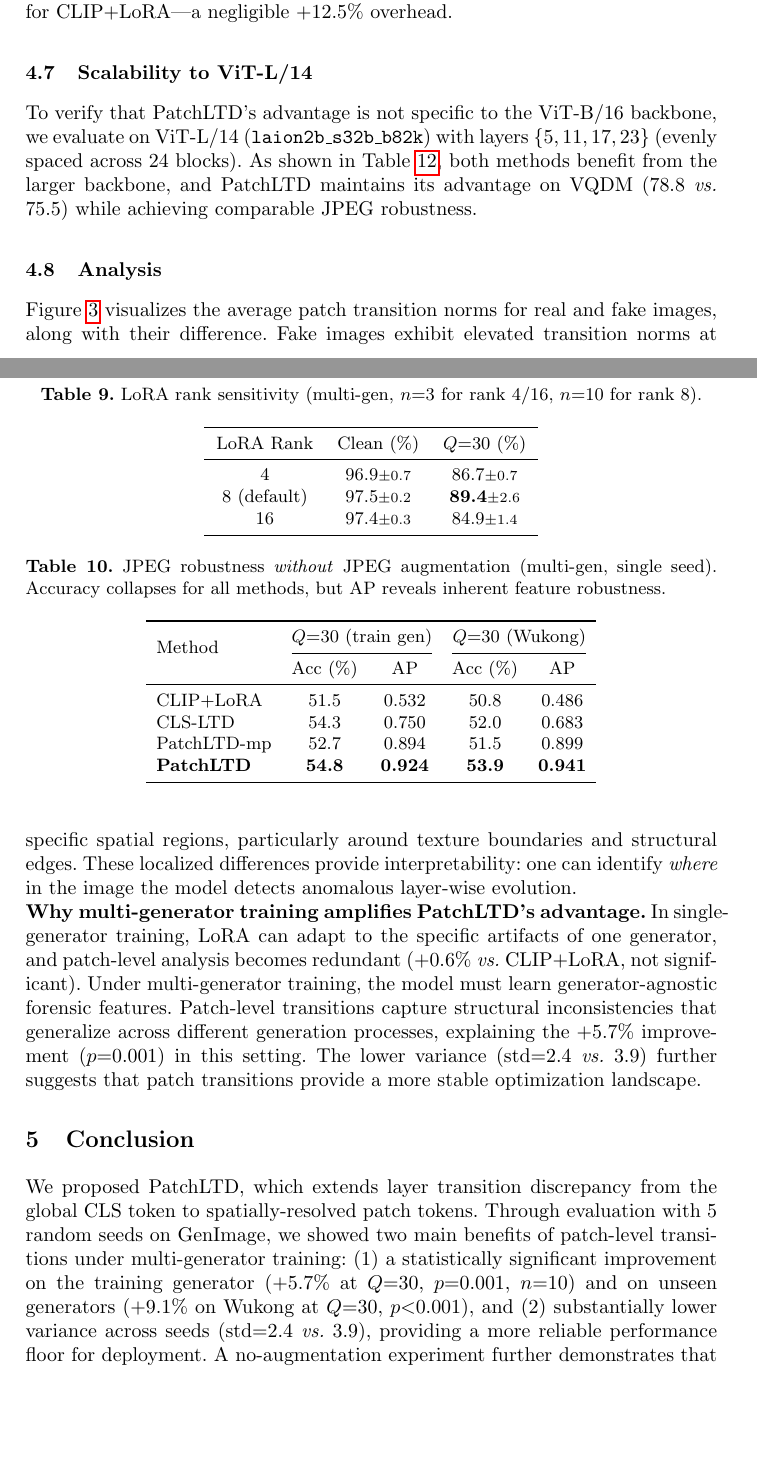
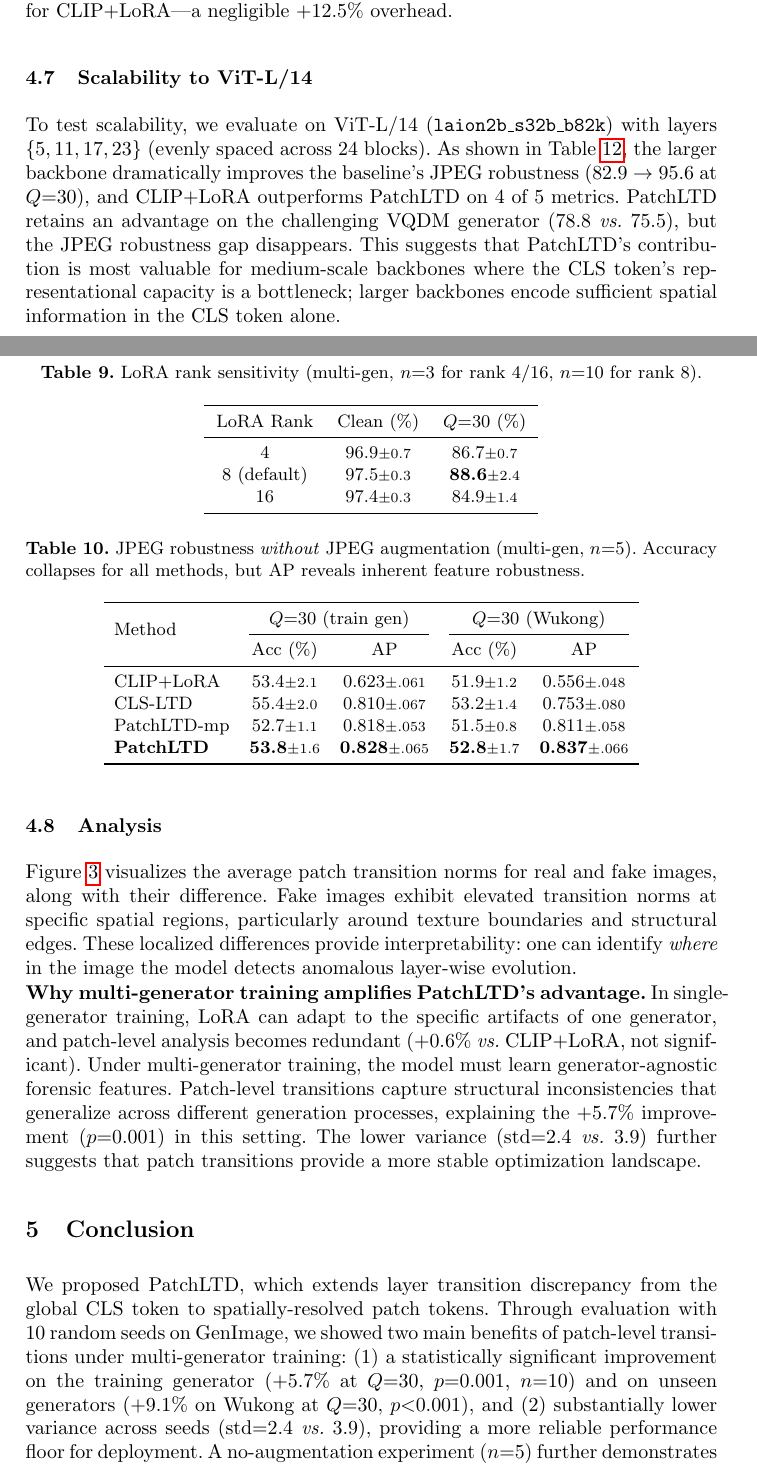
Before and after one commit to xjwjaywen/FreqLoRA, a LaTeX paper (paper/main.tex): two parts of pages 9 and 10 of 12, joined at a grey line, cut so that both start at the same text, the shorter picture padded with empty space. Compiled offline with pdfLaTeX.

Commit message:
Final camera-ready: fix all R2 reviewer issues
1. ViT-L/14 discussion rewritten honestly: CLIP+LoRA wins 4/5 metrics,
   PatchLTD's advantage diminishes with larger backbones
2. Conclusion: "5 seeds" → "10 seeds"
3. No-aug table updated to 5-seed mean±std (AP 0.924→0.828±0.065,
   still +0.205 over CLIP+LoRA's 0.623±0.061)
4. LoRA rank table: rank 8 updated to n=10 numbers (88.6±2.4)
5. Limitations expanded: GenImage-only, no new generators, backbone
   scaling limitation

Co-Authored-By: Claude Opus 4.6 <noreply@anthropic.com>

```diff
--- a/paper/main.tex
+++ b/paper/main.tex
@@ -411,7 +411,7 @@ Selected Layers (0-indexed) & Description & Clean (\%) & $Q{=}30$ (\%) \\
 LoRA Rank & Clean (\%) & $Q{=}30$ (\%) \\
 \midrule
 4          & 96.9\scriptsize$\pm$0.7 & 86.7\scriptsize$\pm$0.7 \\
-8 (default)& 97.5\scriptsize$\pm$0.2 & \textbf{89.4}\scriptsize$\pm$2.6 \\
+8 (default)& 97.5\scriptsize$\pm$0.3 & \textbf{88.6}\scriptsize$\pm$2.4 \\
 16         & 97.4\scriptsize$\pm$0.3 & 84.9\scriptsize$\pm$1.4 \\
 \bottomrule
 \end{tabular}
@@ -426,7 +426,7 @@ This demonstrates that patch-level transition features are \emph{inherently} mor
 
 \begin{table}[t]
 \centering
-\caption{JPEG robustness \emph{without} JPEG augmentation (multi-gen, single seed). Accuracy collapses for all methods, but AP reveals inherent feature robustness.}
+\caption{JPEG robustness \emph{without} JPEG augmentation (multi-gen, $n{=}5$). Accuracy collapses for all methods, but AP reveals inherent feature robustness.}
 \label{tab:noaug}
 \setlength{\tabcolsep}{5pt}
 \begin{tabular}{lcccc}
@@ -435,10 +435,10 @@ This demonstrates that patch-level transition features are \emph{inherently} mor
 \cmidrule(lr){2-3}\cmidrule(lr){4-5}
                         & Acc (\%) & AP    & Acc (\%) & AP \\
 \midrule
-CLIP+LoRA      & 51.5 & 0.532 & 50.8 & 0.486 \\
-CLS-LTD        & 54.3 & 0.750 & 52.0 & 0.683 \\
-\ours{}-mp     & 52.7 & 0.894 & 51.5 & 0.899 \\
-\textbf{\ours{}} & \textbf{54.8} & \textbf{0.924} & \textbf{53.9} & \textbf{0.941} \\
+CLIP+LoRA      & 53.4\scriptsize$\pm$2.1 & 0.623\scriptsize$\pm$.061 & 51.9\scriptsize$\pm$1.2 & 0.556\scriptsize$\pm$.048 \\
+CLS-LTD        & 55.4\scriptsize$\pm$2.0 & 0.810\scriptsize$\pm$.067 & 53.2\scriptsize$\pm$1.4 & 0.753\scriptsize$\pm$.080 \\
+\ours{}-mp     & 52.7\scriptsize$\pm$1.1 & 0.818\scriptsize$\pm$.053 & 51.5\scriptsize$\pm$0.8 & 0.811\scriptsize$\pm$.058 \\
+\textbf{\ours{}} & \textbf{53.8}\scriptsize$\pm$1.6 & \textbf{0.828}\scriptsize$\pm$.065 & \textbf{52.8}\scriptsize$\pm$1.7 & \textbf{0.837}\scriptsize$\pm$.066 \\
 \bottomrule
 \end{tabular}
 \end{table}
@@ -476,8 +476,10 @@ Inference time on a single GPU is 5.4\,ms per image, compared to 4.8\,ms for CLI
 \subsection{Scalability to ViT-L/14}
 \label{sec:vitl}
 
-To verify that \ours{}'s advantage is not specific to the ViT-B/16 backbone, we evaluate on ViT-L/14 (\texttt{laion2b\_s32b\_b82k}) with layers $\{5,11,17,23\}$ (evenly spaced across 24 blocks).
-As shown in \Cref{tab:vitl}, both methods benefit from the larger backbone, and \ours{} maintains its advantage on VQDM ($78.8$ \vs{} $75.5$) while achieving comparable JPEG robustness.
+To test scalability, we evaluate on ViT-L/14 (\texttt{laion2b\_s32b\_b82k}) with layers $\{5,11,17,23\}$ (evenly spaced across 24 blocks).
+As shown in \Cref{tab:vitl}, the larger backbone dramatically improves the baseline's JPEG robustness ($82.9 \to 95.6$ at $Q{=}30$), and CLIP+LoRA outperforms \ours{} on 4 of 5 metrics.
+\ours{} retains an advantage on the challenging VQDM generator ($78.8$ \vs{} $75.5$), but the JPEG robustness gap disappears.
+This suggests that \ours{}'s contribution is most valuable for medium-scale backbones where the CLS token's representational capacity is a bottleneck; larger backbones encode sufficient spatial information in the CLS token alone.
 
 \begin{table}[t]
 \centering
@@ -521,9 +523,9 @@ The lower variance (std$=$2.4 \vs{} 3.9) further suggests that patch transitions
 \label{sec:conclusion}
 
 We proposed \ours{}, which extends layer transition discrepancy from the global CLS token to spatially-resolved patch tokens.
-Through evaluation with 5 random seeds on GenImage, we showed two main benefits of patch-level transitions under multi-generator training:
+Through evaluation with 10 random seeds on GenImage, we showed two main benefits of patch-level transitions under multi-generator training:
 (1)~a statistically significant improvement on the training generator ($+5.7\%$ at $Q{=}30$, $p{=}0.001$, $n{=}10$) and on unseen generators ($+9.1\%$ on Wukong at $Q{=}30$, $p{<}0.001$), and
 (2)~substantially lower variance across seeds (std$=$2.4 \vs{} 3.9), providing a more reliable performance floor for deployment.
-A no-augmentation experiment further demonstrates that \ours{}'s features are inherently compression-robust at the representation level (AP$=$0.924 \vs{} 0.532), independent of JPEG training augmentation.
+A no-augmentation experiment ($n{=}5$) further demonstrates that \ours{}'s features are inherently compression-robust at the representation level (AP$=$0.828 \vs{} 0.623), independent of JPEG training augmentation.
 
 \noindent\textbf{Limitations.}
```
Also changed, not shown: paper/main.tex (9 more changed lines).
